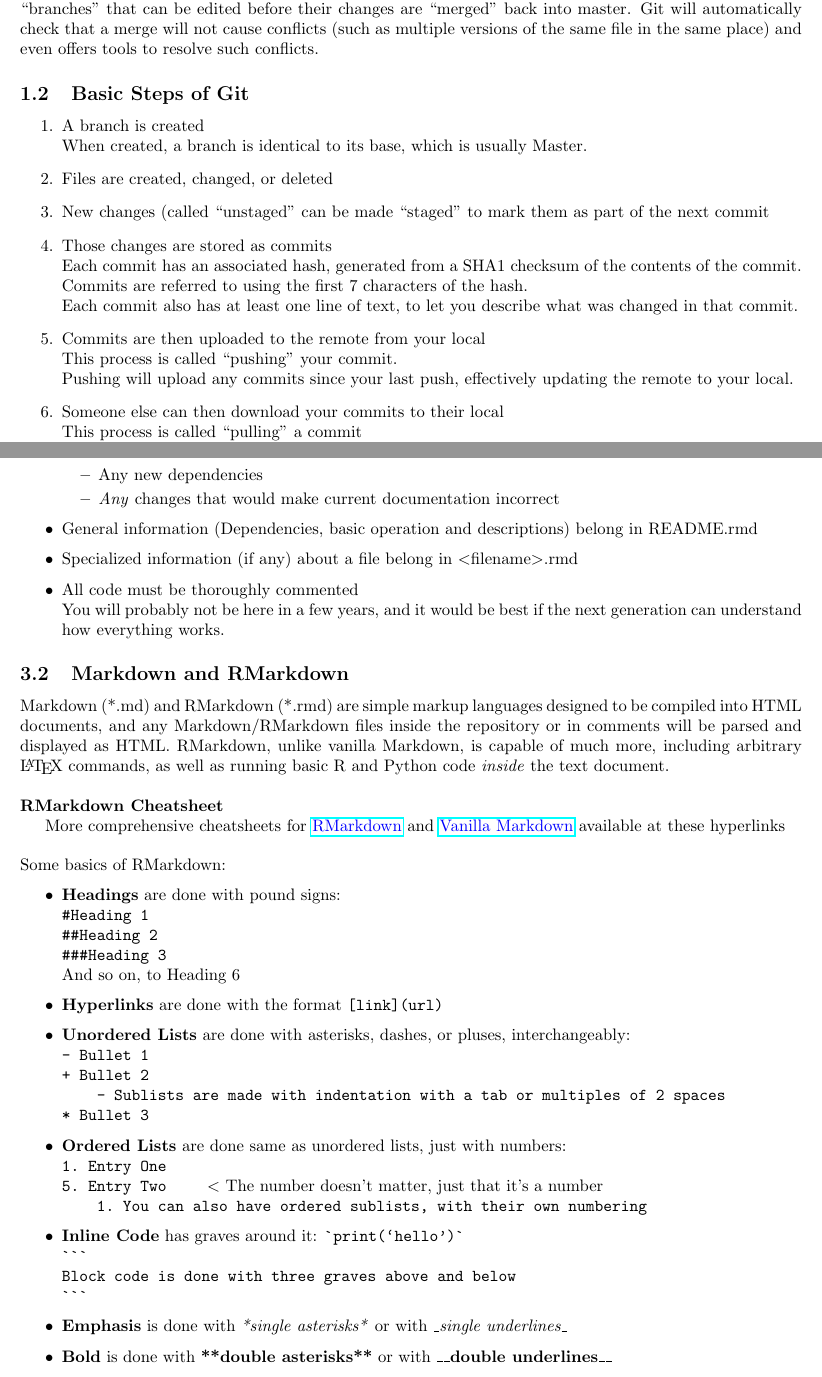
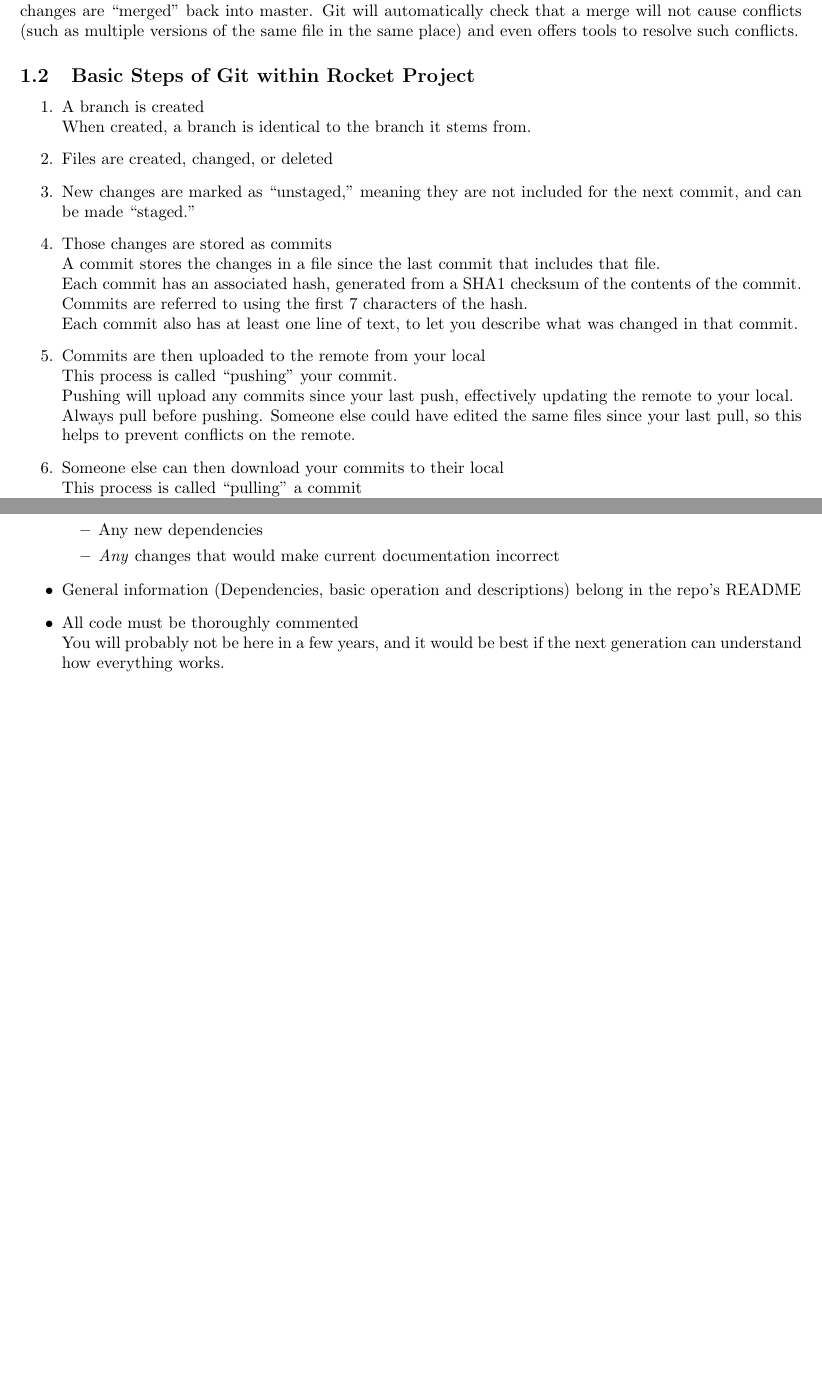
Before and after one commit to SDSURocketProject/Git-Workshop, a LaTeX document (README.tex): two parts of pages 2 and 7 of 7, joined at a grey line, cut so that both start at the same text, the shorter picture padded with empty space. Compiled offline with pdfLaTeX.

Commit message:
Reword several definitions and fix mistakes in guide

```diff
--- a/README.tex
+++ b/README.tex
@@ -33,23 +31,23 @@ GitHub is a free public service that hosts the server-side copy (the ``remote'')
 Each user can copy (``clone'') the remote to their machine to have their own copy (their ``local'') that they can edit however they like.
-
-\noindent
 Each repo has a main working tree (usually the ``master'' branch) and can have an infinite number of other ``branches'' that can be edited before their changes are ``merged'' back into master.
 Git will automatically check that a merge will not cause conflicts (such as multiple versions of the same file in the same place) and even offers tools to resolve such conflicts.
 
-\subsection{Basic Steps of Git}
+\subsection{Basic Steps of Git within Rocket Project}
 
 \begin{enumerate}
 	\item A branch is created
-		\\When created, a branch is identical to its base, which is usually Master.
+		\\When created, a branch is identical to the branch it stems from.
 	\item Files are created, changed, or deleted
-	\item New changes (called ``unstaged'' can be made ``staged'' to mark them as part of the next commit
+	\item New changes are marked as ``unstaged,'' meaning they are not included for the next commit, and can be made ``staged.''
 	\item Those changes are stored as commits
+		\\A commit stores the changes in a file since the last commit that includes that file.
 		\\Each commit has an associated hash, generated from a SHA1 checksum of the contents of the commit.
 		\\Commits are referred to using the first 7 characters of the hash.
 		\\Each commit also has at least one line of text, to let you describe what was changed in that commit.
 	\item Commits are then uploaded to the remote from your local
 		\\This process is called ``pushing'' your commit.
 		\\Pushing will upload any commits since your last push, effectively updating the remote to your local.
+		\\Always pull before pushing. Someone else could have edited the same files since your last pull, so this helps to prevent conflicts on the remote.
 	\item Someone else can then download your commits to their local
 		\\This process is called ``pulling'' a commit
 		\\Pulling will download any commits since the last pull, effectively updating your local to the remote.
@@ -262,46 +261,8 @@ If you ever feel that there is no label suitable for your issue or Pull Request,
 			\item Any new dependencies
 			\item \textit{Any} changes that would make current documentation incorrect
 		\end{itemize}
-	\item General information (Dependencies, basic operation and descriptions) belong in README.rmd
-	\item Specialized information (if any) about a file belong in \textless filename\textgreater.rmd
+	\item General information (Dependencies, basic operation and descriptions) belong in the repo's README
 	\item All code must be thoroughly commented
 		\\You will probably not be here in a few years, and it would be best if the next generation can understand how everything works.
 \end{itemize}
-
-\subsection{Markdown and RMarkdown}
-
-Markdown (*.md) and RMarkdown (*.rmd) are simple markup languages designed to be compiled into HTML documents, and any Markdown/RMarkdown files inside the repository or in comments will be parsed and displayed as HTML. RMarkdown, unlike vanilla Markdown, is capable of much more, including arbitrary \LaTeX \ commands, as well as running basic R and Python code \textit{inside} the text document.
-\\
-
-\noindent
-\textbf{RMarkdown Cheatsheet}
-
-More comprehensive cheatsheets for {\color{blue} \href{https://www.rstudio.com/wp-content/uploads/2015/02/rmarkdown-cheatsheet.pdf}{RMarkdown}} and {\color{blue} \href{https://github.com/adam-p/markdown-here/wiki/Markdown-Cheatsheet}{Vanilla Markdown}} available at these hyperlinks
-\\
-\\Some basics of RMarkdown:
-
-\begin{itemize}
-	\item \textbf{Headings} are done with pound signs:
-		\\\texttt{\#Heading 1}
-		\\\texttt{\#\#Heading 2}
-		\\\texttt{\#\#\#Heading 3}
-		\\And so on, to Heading 6
-	\item \textbf{Hyperlinks} are done with the format \texttt{[link](url)}
-	\item \textbf{Unordered Lists} are done with asterisks, dashes, or pluses, interchangeably:
-		\\\texttt{- Bullet 1}
-		\\\texttt{+ Bullet 2}
-		\\\verb+    +\texttt{- Sublists are made with indentation with a tab or multiples of 2 spaces}
-		\\\texttt{* Bullet 3}
-	\item \textbf{Ordered Lists} are done same as unordered lists, just with numbers:
-		\\\texttt{1.~Entry One}
-		\\\texttt{5.~Entry Two} \verb+    +\textless \ The number doesn't matter, just that it's a number
-		\\\verb+    +\texttt{1.~You can also have ordered sublists, with their own numbering}
-	\item \textbf{Inline Code} has graves around it: \texttt{\`{}print(`hello')\`{}}
-		\\\texttt{\`{}\`{}\`{}}
-		\\\texttt{Block code is done with three graves above and below}
-		\\\texttt{\`{}\`{}\`{}}
-	\item \textbf{Emphasis} is done with \textit{*single asterisks*} or with \textit{\_single underlines\_}
-	\item \textbf{Bold} is done with \textbf{**double asterisks**} or with \textbf{\_\_double underlines\_\_}
-\end{itemize}
-
 \end{document}
```
Also changed, not shown: README.pdf, README.tex (31 more changed lines).
